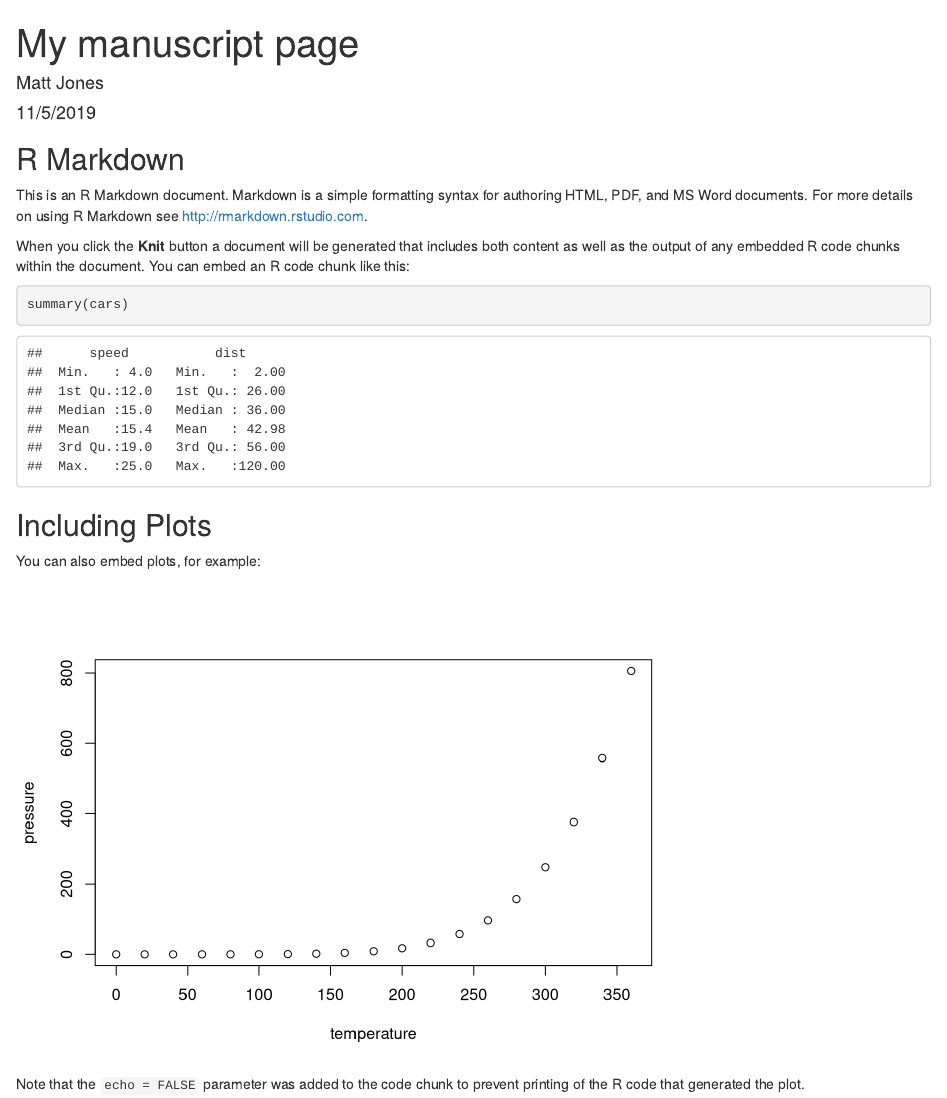
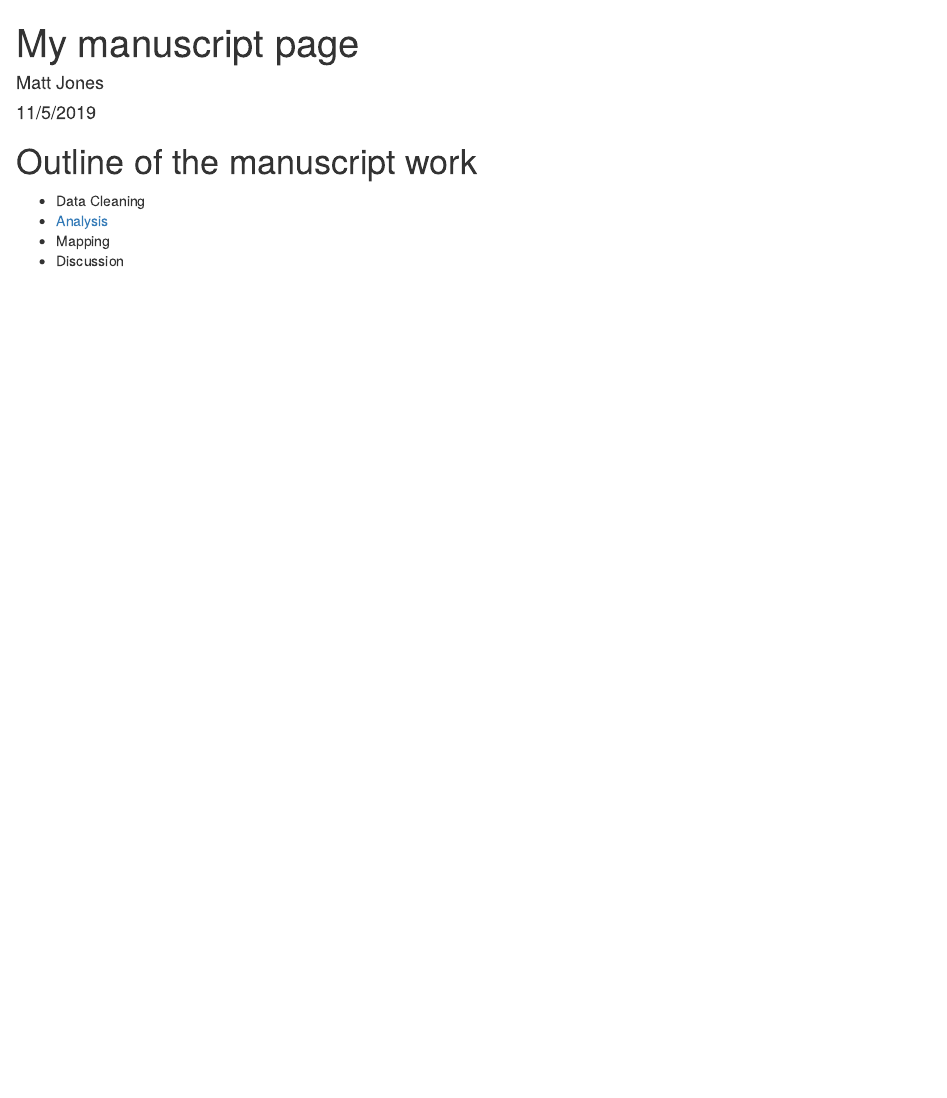
Before and after one commit to mbjones/training-test, an R Markdown document (index.Rmd): the page in a window 1100 px wide, from its top. Rendered offline with R 4.5, knitr and Pandoc, with nearby package versions.

Commit message:
Added analysis section.

````diff
--- a/index.Rmd
+++ b/index.Rmd
@@ -9,22 +9,9 @@ output: html_document
 knitr::opts_chunk$set(echo = TRUE)
 ```
 
-## R Markdown
+# Outline of the manuscript work
 
-This is an R Markdown document. Markdown is a simple formatting syntax for authoring HTML, PDF, and MS Word documents. For more details on using R Markdown see <http://rmarkdown.rstudio.com>.
-
-When you click the **Knit** button a document will be generated that includes both content as well as the output of any embedded R code chunks within the document. You can embed an R code chunk like this:
-
-```{r cars}
-summary(cars)
-```
-
-## Including Plots
-
-You can also embed plots, for example:
-
-```{r pressure, echo=FALSE}
-plot(pressure)
-```
-
-Note that the `echo = FALSE` parameter was added to the code chunk to prevent printing of the R code that generated the plot.
+- Data Cleaning
+- [Analysis](analysis.html)
+- Mapping
+- Discussion
````
Also changed, not shown: analysis.Rmd (added, +30 -0 lines), analysis.html (added).
